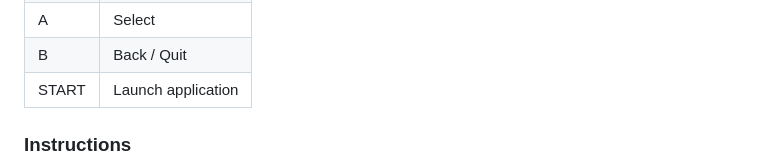
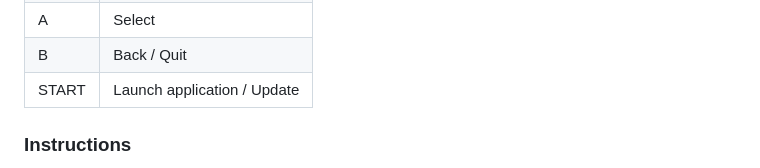
Before and after one commit to NYC0DEV/Joystick_Go_Store, a Markdown page: README.md, the part around the change. GitHub-like rendering.

```diff
--- a/README.md
+++ b/README.md
@@ -53,7 +53,7 @@
       </tr>
       <tr>
         <td>START</td>
-        <td>Launch application</td>
+        <td>Launch application / Update</td>
       </tr>
     </table>
   </div>
```
